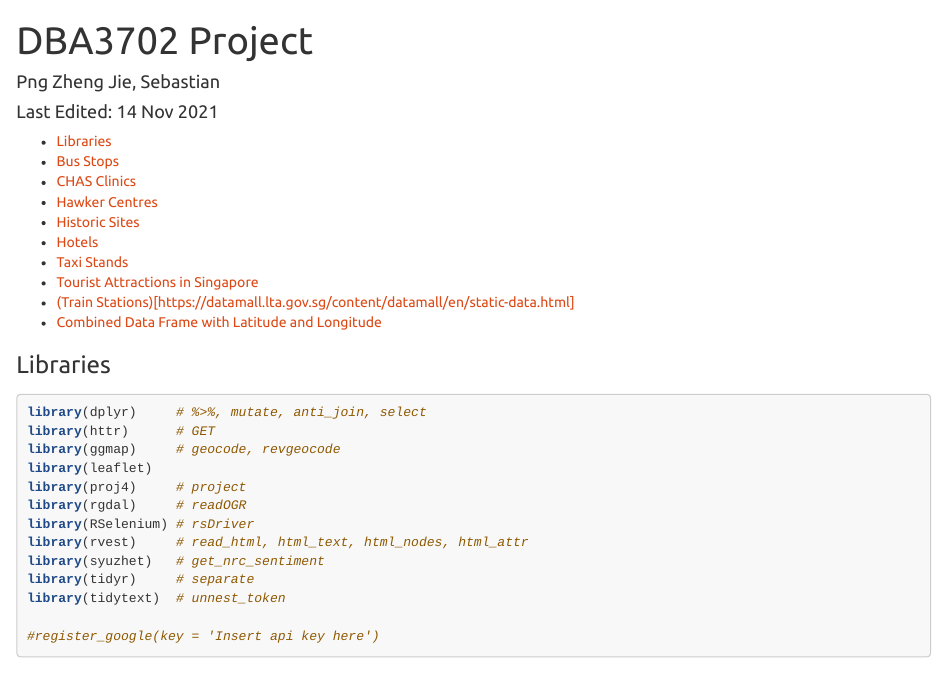
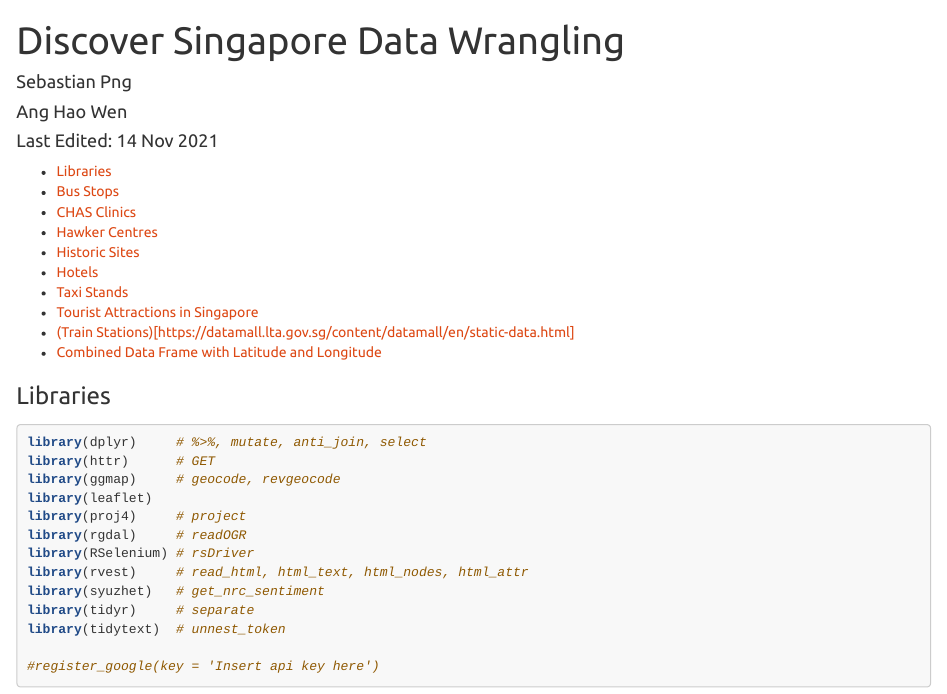
Before and after one commit to pngsebastian/discover-singapore, an R Markdown document (DBA3702 Project.Rmd): the page in a window 1100 px wide, from its top. Rendered offline with R 4.5, knitr and Pandoc, with nearby package versions; some code elsewhere in the file could not run offline; long lines of code are wrapped.

Commit message:
chore: update authors

```diff
--- a/DBA3702 Project.Rmd
+++ b/DBA3702 Project.Rmd
@@ -1,6 +1,8 @@
 ---
-title: "DBA3702 Project"
-author: "Png Zheng Jie, Sebastian"
+title: "Discover Singapore Data Wrangling"
+author:
+- Sebastian Png
+- Ang Hao Wen
 date: "Last Edited: 14 Nov 2021"
 output:
   html_document:
```
